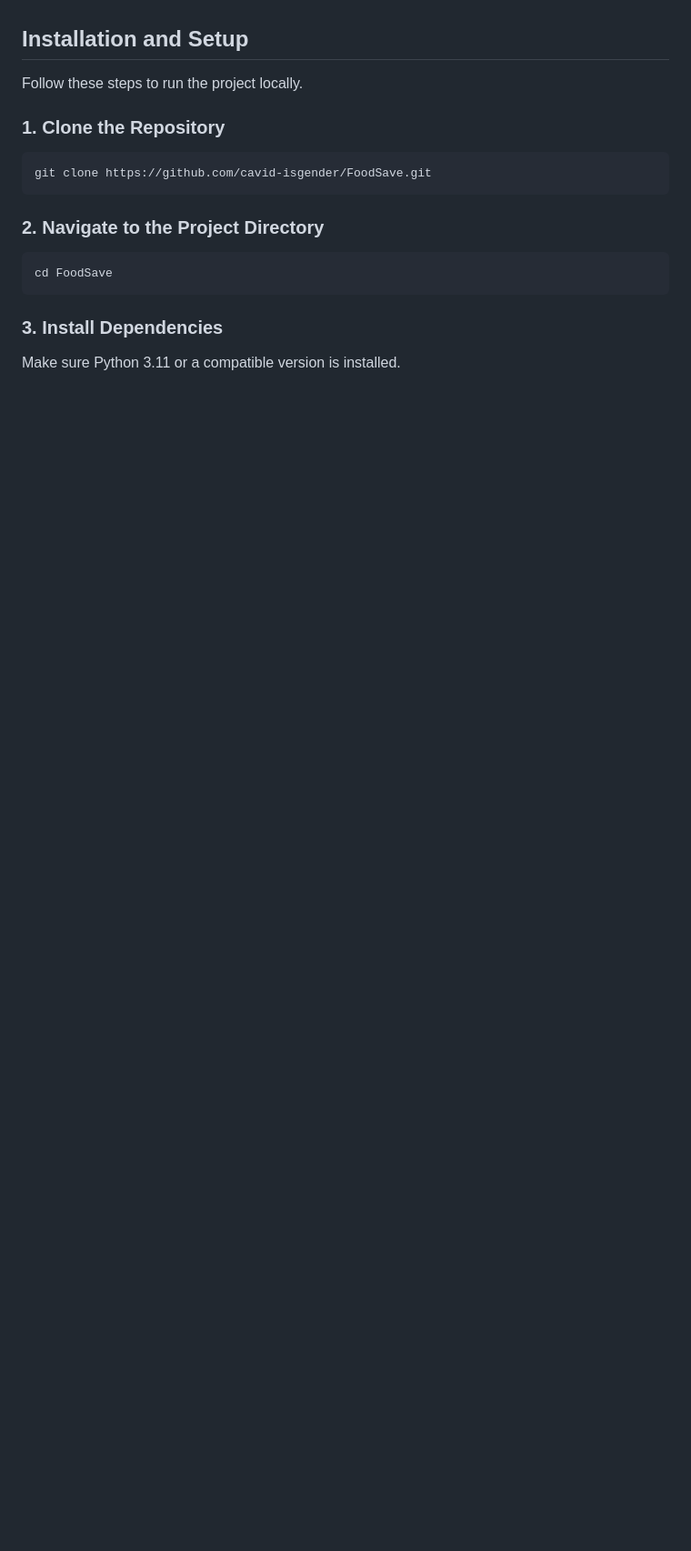
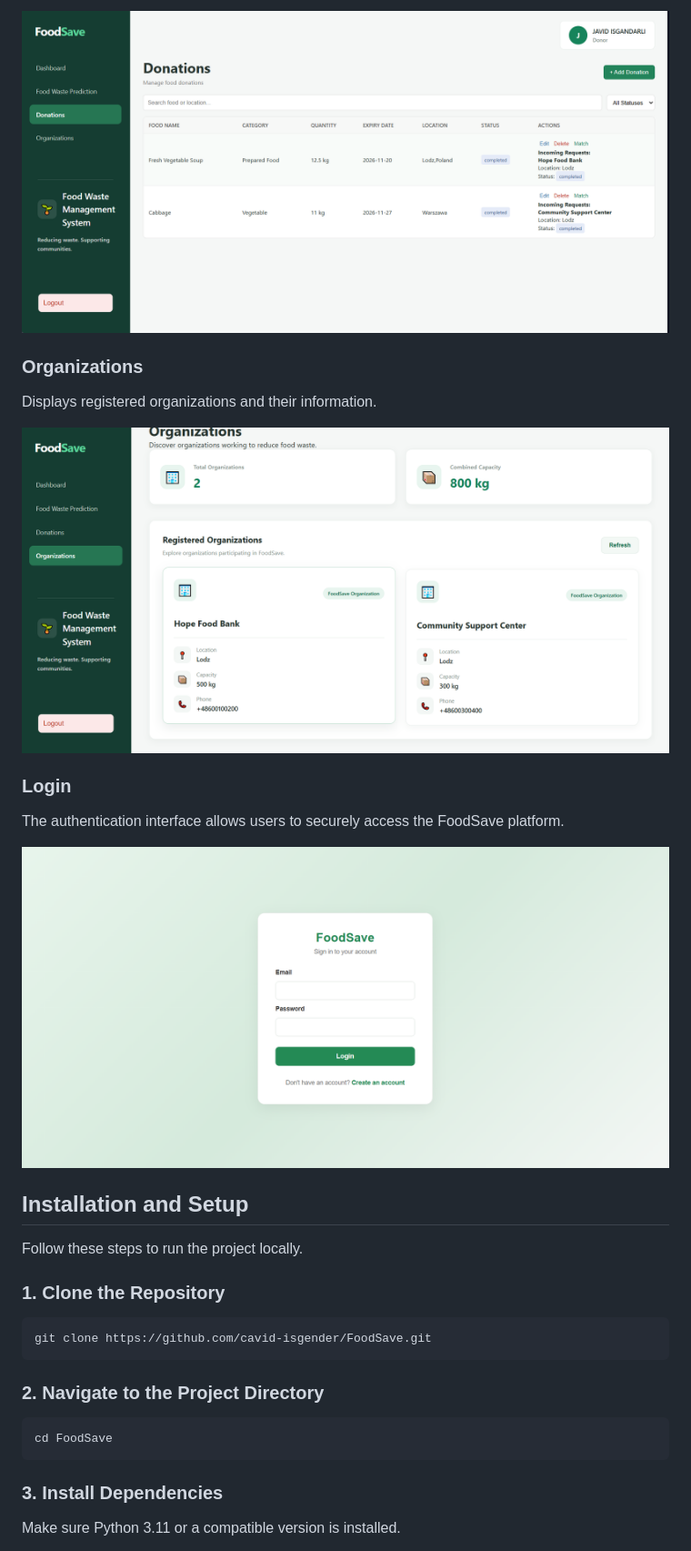
Before and after one commit to cavid-isgender/FoodSave, a Markdown page: README.md, the part around one of its changes. Shown at 91% size. Rendered like a GitHub page; pictures changed too: docs/screenshots/donations.png (added), docs/screenshots/login.png (added), docs/screenshots/organizations.png (added); blank space fills up the shorter version.

Commit message:
App application screenshots to README

```diff
--- a/README.md
+++ b/README.md
@@ -356,3 +372,16 @@ flowchart TB
+![Food Donations](docs/screenshots/donations.png)
+
+### Organizations
+Displays registered organizations and their information.
+
+![Organizations](docs/screenshots/organizations.png)
+
+### Login
+The authentication interface allows users to securely access the FoodSave platform.
+
+![Login Page](docs/screenshots/login.png)
+
+
 ## Installation and Setup
 
 Follow these steps to run the project locally.
```
Also changed, not shown: other parts of README.md (+16 -0 lines), docs/screenshots/dashboard.png (added), docs/screenshots/predictions.png (added).
